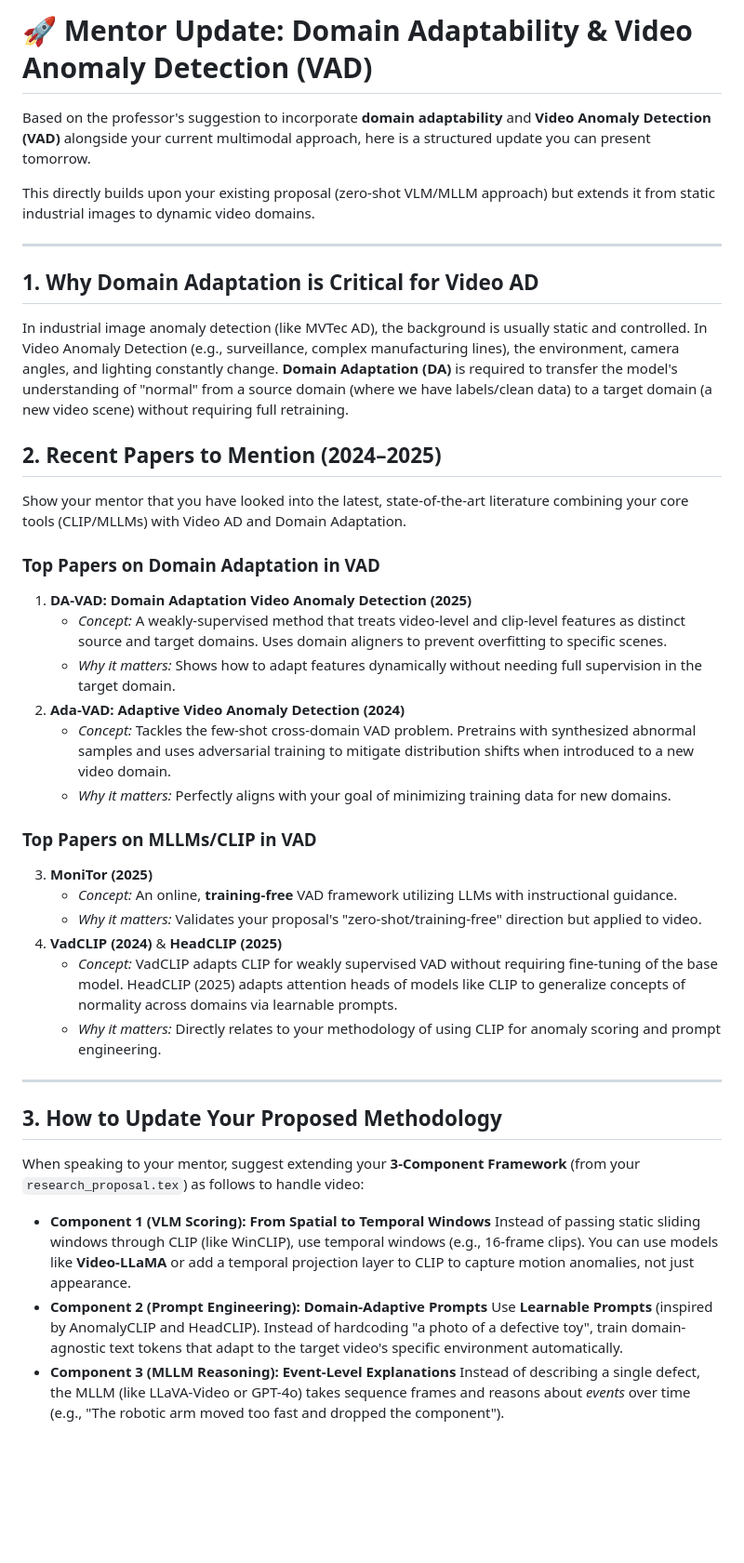
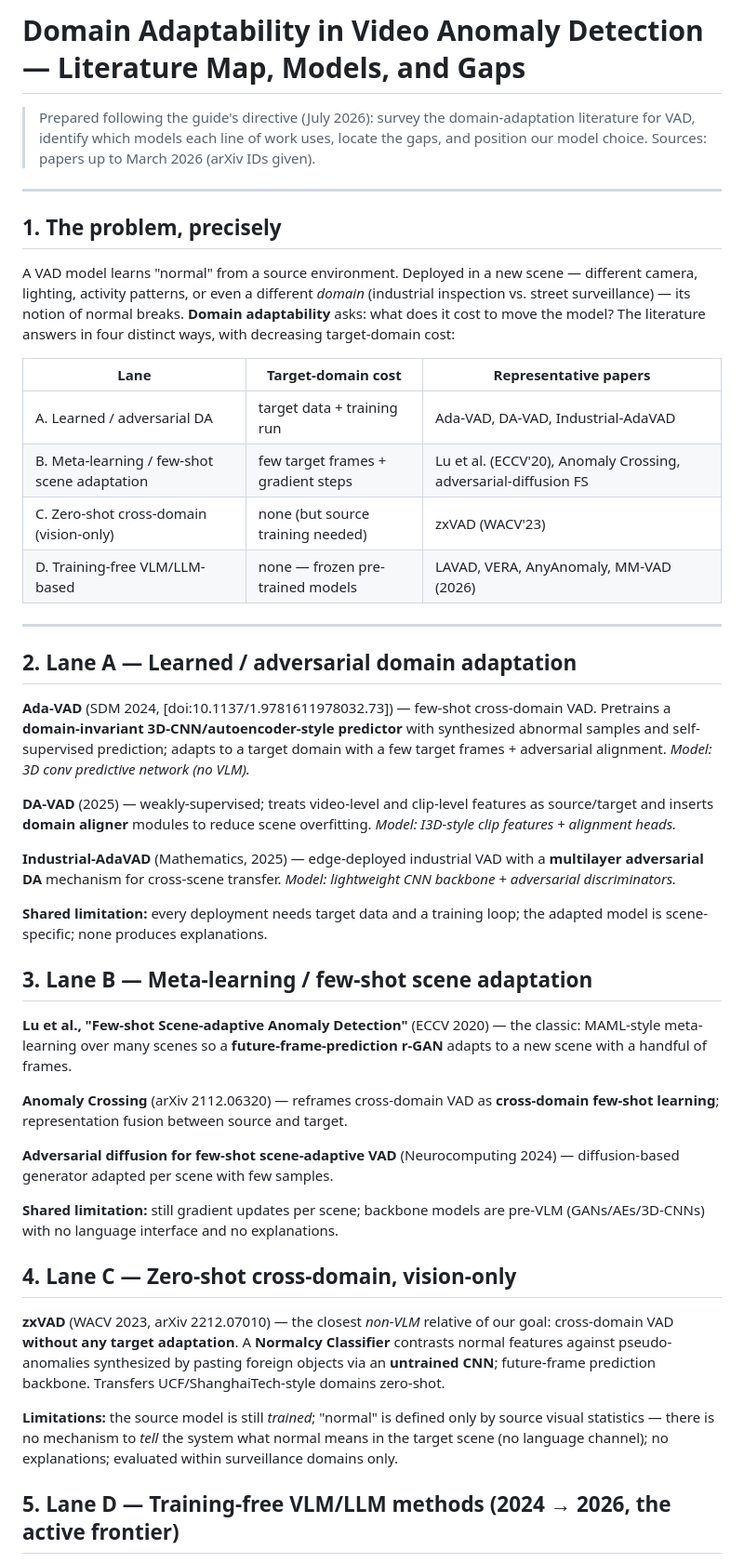
Before and after one commit to prakash-nitc/multimodal-anomaly-detection, a Markdown page: docs/01_literature/domain_adaptation_video_ad.md, the part around one of its changes. Shown at 93% size. Rendered like a GitHub page; blank space fills up the shorter version.

```diff
--- a/docs/01_literature/domain_adaptation_video_ad.md
+++ b/docs/01_literature/domain_adaptation_video_ad.md
@@ -1,42 +1,73 @@
-# 🚀 Mentor Update: Domain Adaptability & Video Anomaly Detection (VAD)
+# Domain Adaptability in Video Anomaly Detection — Literature Map, Models, and Gaps
 
-Based on the professor's suggestion to incorporate **domain adaptability** and **Video Anomaly Detection (VAD)** alongside your current multimodal approach, here is a structured update you can present tomorrow.
-
-This directly builds upon your existing proposal (zero-shot VLM/MLLM approach) but extends it from static industrial images to dynamic video domains.
+> Prepared following the guide's directive (July 2026): survey the domain-adaptation
+> literature for VAD, identify which models each line of work uses, locate the gaps,
+> and position our model choice. Sources: papers up to March 2026 (arXiv IDs given).
 
 ---
 
-## 1. Why Domain Adaptation is Critical for Video AD
-In industrial image anomaly detection (like MVTec AD), the background is usually static and controlled. In Video Anomaly Detection (e.g., surveillance, complex manufacturing lines), the environment, camera angles, and lighting constantly change.
-**Domain Adaptation (DA)** is required to transfer the model's understanding of "normal" from a source domain (where we have labels/clean data) to a target domain (a new video scene) without requiring full retraining.
+## 1. The problem, precisely
 
-## 2. Recent Papers to Mention (2024–2025)
-Show your mentor that you have looked into the latest, state-of-the-art literature combining your core tools (CLIP/MLLMs) with Video AD and Domain Adaptation.
+A VAD model learns "normal" from a source environment. Deployed in a new scene —
+different camera, lighting, activity patterns, or even a different *domain* (industrial
+inspection vs. street surveillance) — its notion of normal breaks. **Domain adaptability**
+asks: what does it cost to move the model? The literature answers in four distinct ways,
+with decreasing target-domain cost:
 
-### Top Papers on Domain Adaptation in VAD
-1. **DA-VAD: Domain Adaptation Video Anomaly Detection (2025)**
-   - *Concept:* A weakly-supervised method that treats video-level and clip-level features as distinct source and target domains. Uses domain aligners to prevent overfitting to specific scenes.
-   - *Why it matters:* Shows how to adapt features dynamically without needing full supervision in the target domain.
-2. **Ada-VAD: Adaptive Video Anomaly Detection (2024)**
-   - *Concept:* Tackles the few-shot cross-domain VAD problem. Pretrains with synthesized abnormal samples and uses adversarial training to mitigate distribution shifts when introduced to a new video domain.
-   - *Why it matters:* Perfectly aligns with your goal of minimizing training data for new domains.
-
-### Top Papers on MLLMs/CLIP in VAD
-3. **MoniTor (2025)**
-   - *Concept:* An online, **training-free** VAD framework utilizing LLMs with instructional guidance.
-   - *Why it matters:* Validates your proposal's "zero-shot/training-free" direction but applied to video.
-4. **VadCLIP (2024)** & **HeadCLIP (2025)**
-   - *Concept:* VadCLIP adapts CLIP for weakly supervised VAD without requiring fine-tuning of the base model. HeadCLIP (2025) adapts attention heads of models like CLIP to generalize concepts of normality across domains via learnable prompts.
-   - *Why it matters:* Directly relates to your methodology of using CLIP for anomaly scoring and prompt engineering.
+| Lane | Target-domain cost | Representative papers |
+|---|---|---|
+| A. Learned / adversarial DA | target data + training run | Ada-VAD, DA-VAD, Industrial-AdaVAD |
+| B. Meta-learning / few-shot scene adaptation | few target frames + gradient steps | Lu et al. (ECCV'20), Anomaly Crossing, adversarial-diffusion FS |
+| C. Zero-shot cross-domain (vision-only) | none (but source training needed) | zxVAD (WACV'23) |
+| D. Training-free VLM/LLM-based | none — frozen pre-trained models | LAVAD, VERA, AnyAnomaly, MM-VAD (2026) |
 
 ---
 
-## 3. How to Update Your Proposed Methodology
-When speaking to your mentor, suggest extending your **3-Component Framework** (from your `research_proposal.tex`) as follows to handle video:
+## 2. Lane A — Learned / adversarial domain adaptation
 
-*   **Component 1 (VLM Scoring): From Spatial to Temporal Windows**
-    Instead of passing static sliding windows through CLIP (like WinCLIP), use temporal windows (e.g., 16-frame clips). You can use models like **Video-LLaMA** or add a temporal projection layer to CLIP to capture motion anomalies, not just appearance.
-*   **Component 2 (Prompt Engineering): Domain-Adaptive Prompts**
-    Use **Learnable Prompts** (inspired by AnomalyCLIP and HeadCLIP). Instead of hardcoding "a photo of a defective toy", train domain-agnostic text tokens that adapt to the target video's specific environment automatically.
-*   **Component 3 (MLLM Reasoning): Event-Level Explanations**
-    Instead of describing a single defect, the MLLM (like LLaVA-Video or GPT-4o) takes sequence frames and reasons about *events* over time (e.g., "The robotic arm moved too fast and dropped the component").
+**Ada-VAD** (SDM 2024, [doi:10.1137/1.9781611978032.73]) — few-shot cross-domain VAD.
+Pretrains a **domain-invariant 3D-CNN/autoencoder-style predictor** with synthesized
+abnormal samples and self-supervised prediction; adapts to a target domain with a few
+target frames + adversarial alignment. *Model: 3D conv predictive network (no VLM).*
+
+**DA-VAD** (2025) — weakly-supervised; treats video-level and clip-level features as
+source/target and inserts **domain aligner** modules to reduce scene overfitting.
+*Model: I3D-style clip features + alignment heads.*
+
+**Industrial-AdaVAD** (Mathematics, 2025) — edge-deployed industrial VAD with a
+**multilayer adversarial DA** mechanism for cross-scene transfer. *Model: lightweight
+CNN backbone + adversarial discriminators.*
+
+**Shared limitation:** every deployment needs target data and a training loop; the
+adapted model is scene-specific; none produces explanations.
+
+## 3. Lane B — Meta-learning / few-shot scene adaptation
+
+**Lu et al., "Few-shot Scene-adaptive Anomaly Detection"** (ECCV 2020) — the classic:
+MAML-style meta-learning over many scenes so a **future-frame-prediction r-GAN** adapts
+to a new scene with a handful of frames.
+
+**Anomaly Crossing** (arXiv 2112.06320) — reframes cross-domain VAD as **cross-domain
+few-shot learning**; representation fusion between source and target.
+
+**Adversarial diffusion for few-shot scene-adaptive VAD** (Neurocomputing 2024) —
+diffusion-based generator adapted per scene with few samples.
+
+**Shared limitation:** still gradient updates per scene; backbone models are pre-VLM
+(GANs/AEs/3D-CNNs) with no language interface and no explanations.
+
+## 4. Lane C — Zero-shot cross-domain, vision-only
+
+**zxVAD** (WACV 2023, arXiv 2212.07010) — the closest *non-VLM* relative of our goal:
+cross-domain VAD **without any target adaptation**. A **Normalcy Classifier** contrasts
+normal features against pseudo-anomalies synthesized by pasting foreign objects via an
+**untrained CNN**; future-frame prediction backbone. Transfers UCF/ShanghaiTech-style
+domains zero-shot.
+
+**Limitations:** the source model is still *trained*; "normal" is defined only by source
+visual statistics — there is no mechanism to *tell* the system what normal means in the
+target scene (no language channel); no explanations; evaluated within surveillance
+domains only.
+
+## 5. Lane D — Training-free VLM/LLM methods (2024 → 2026, the active frontier)
+
```
Also changed, not shown: other parts of docs/01_literature/domain_adaptation_video_ad.md (+81 -6 lines).
